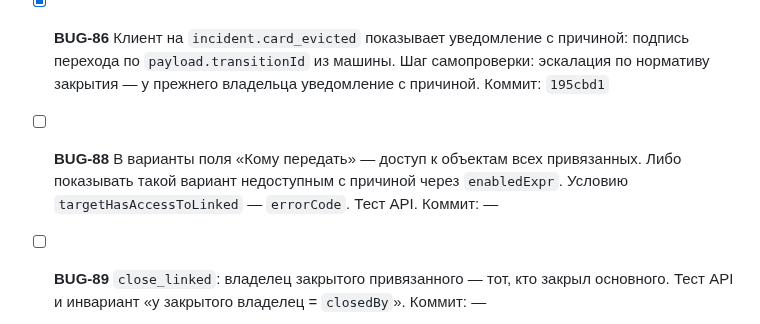
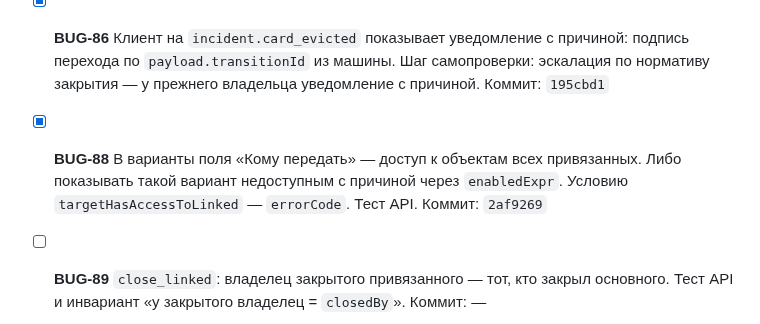
Before and after one commit to soulhome2/IM, a Markdown page: reviews/2026-10-23/plan.md, the part around the change. GitHub-like rendering.

Commit message:
Хэш 2af9269 в плане ревью 2026-10-23
Co-Authored-By: Claude Opus 5.5 <noreply@anthropic.com>

```diff
--- a/reviews/2026-10-23/plan.md
+++ b/reviews/2026-10-23/plan.md
@@ -17,7 +17,7 @@
   Тесты API: часы на «дедлайн реакции + окно + 0,5 с» без такта, затем «Взять» — нарушение реакции есть; то же для «Закрыть» и норматива закрытия; передача вышедшему — в ответе уже его группа. Порча кода: убрать догон перед запросом. Коммит: `9ed7c84`
 - [x] **BUG-83** Проверка `limits.maxBulk` в объединении и в `selectionActions` для режима `merge`, как у массовых действий. Тест API с `maxBulk: 2`. Коммит: `8c7cc0c`
 - [x] **BUG-86** Клиент на `incident.card_evicted` показывает уведомление с причиной: подпись перехода по `payload.transitionId` из машины. Шаг самопроверки: эскалация по нормативу закрытия — у прежнего владельца уведомление с причиной. Коммит: `195cbd1`
-- [ ] **BUG-88** В варианты поля «Кому передать» — доступ к объектам всех привязанных. Либо показывать такой вариант недоступным с причиной через `enabledExpr`. Условию `targetHasAccessToLinked` — `errorCode`. Тест API. Коммит: —
+- [x] **BUG-88** В варианты поля «Кому передать» — доступ к объектам всех привязанных. Либо показывать такой вариант недоступным с причиной через `enabledExpr`. Условию `targetHasAccessToLinked` — `errorCode`. Тест API. Коммит: `2af9269`
 - [ ] **BUG-89** `close_linked`: владелец закрытого привязанного — тот, кто закрыл основного. Тест API и инвариант «у закрытого владелец = `closedBy`». Коммит: —
 - [ ] **BUG-90** Действие на панели выборки не показывается, если не относится ни к одному отмеченному (`server.js:1181`). Исключение — свои отложенные, RULE-78. Причину недоступности назвать словами кнопки. Тест API: выборка из двух закрытых — «Взять в работу» нет. Коммит: —
 - [ ] **BUG-91** «Далее» и «Назад» — через `aria-disabled` с причиной, как остальные кнопки. Шаг самопроверки. Коммит: —
```
